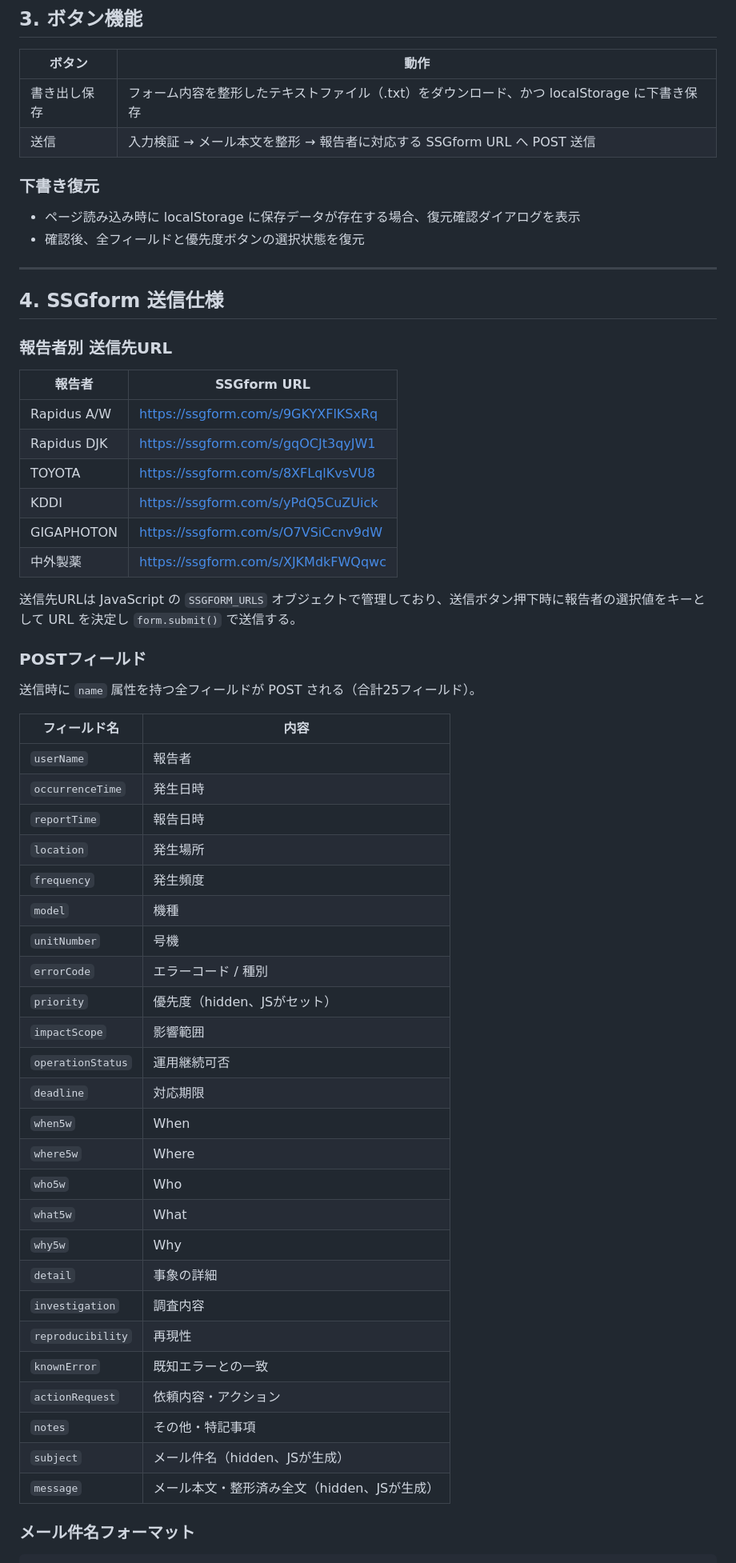
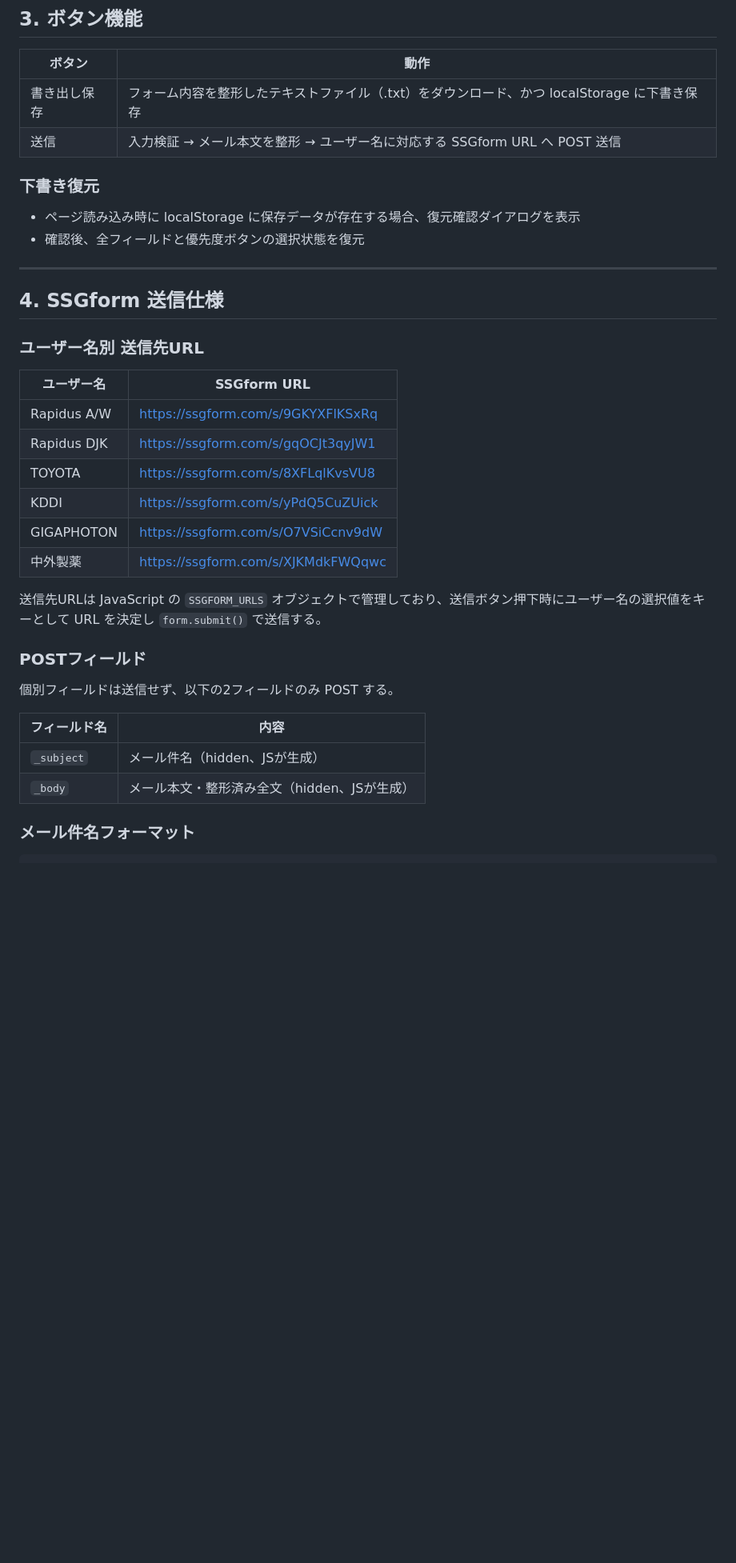
Before and after one commit to YoshiNabe/imstest, a Markdown page: SPEC.md, the part around one of its changes. Shown at 80% size. Drawn GitHub-style; blank space fills up the shorter version.

```diff
--- a/SPEC.md
+++ b/SPEC.md
@@ -123,7 +116,7 @@ Backlog メール受信 → インシデント課題として自動登録
 | ボタン | 動作 |
 |--------|------|
 | 書き出し保存 | フォーム内容を整形したテキストファイル（.txt）をダウンロード、かつ localStorage に下書き保存 |
-| 送信 | 入力検証 → メール本文を整形 → 報告者に対応する SSGform URL へ POST 送信 |
+| 送信 | 入力検証 → メール本文を整形 → ユーザー名に対応する SSGform URL へ POST 送信 |
 
 ### 下書き復元
 
@@ -134,10 +127,10 @@ Backlog メール受信 → インシデント課題として自動登録
 
 ## 4. SSGform 送信仕様
 
-### 報告者別 送信先URL
+### ユーザー名別 送信先URL
 
-| 報告者 | SSGform URL |
-|--------|------------|
+| ユーザー名 | SSGform URL |
+|-----------|------------|
 | Rapidus A/W | https://ssgform.com/s/9GKYXFlKSxRq |
 | Rapidus DJK | https://ssgform.com/s/gqOCJt3qyJW1 |
 | TOYOTA | https://ssgform.com/s/8XFLqlKvsVU8 |
@@ -145,39 +138,16 @@ Backlog メール受信 → インシデント課題として自動登録
 | GIGAPHOTON | https://ssgform.com/s/O7VSiCcnv9dW |
 | 中外製薬 | https://ssgform.com/s/XJKMdkFWQqwc |
 
-送信先URLは JavaScript の `SSGFORM_URLS` オブジェクトで管理しており、送信ボタン押下時に報告者の選択値をキーとして URL を決定し `form.submit()` で送信する。
+送信先URLは JavaScript の `SSGFORM_URLS` オブジェクトで管理しており、送信ボタン押下時にユーザー名の選択値をキーとして URL を決定し `form.submit()` で送信する。
 
 ### POSTフィールド
 
-送信時に `name` 属性を持つ全フィールドが POST される（合計25フィールド）。
+個別フィールドは送信せず、以下の2フィールドのみ POST する。
 
 | フィールド名 | 内容 |
 |-------------|------|
-| `userName` | 報告者 |
-| `occurrenceTime` | 発生日時 |
-| `reportTime` | 報告日時 |
-| `location` | 発生場所 |
-| `frequency` | 発生頻度 |
-| `model` | 機種 |
-| `unitNumber` | 号機 |
-| `errorCode` | エラーコード / 種別 |
-| `priority` | 優先度（hidden、JSがセット） |
-| `impactScope` | 影響範囲 |
-| `operationStatus` | 運用継続可否 |
-| `deadline` | 対応期限 |
-| `when5w` | When |
-| `where5w` | Where |
-| `who5w` | Who |
-| `what5w` | What |
-| `why5w` | Why |
-| `detail` | 事象の詳細 |
-| `investigation` | 調査内容 |
-| `reproducibility` | 再現性 |
-| `knownError` | 既知エラーとの一致 |
-| `actionRequest` | 依頼内容・アクション |
-| `notes` | その他・特記事項 |
-| `subject` | メール件名（hidden、JSが生成） |
-| `message` | メール本文・整形済み全文（hidden、JSが生成） |
+| `_subject` | メール件名（hidden、JSが生成） |
+| `_body` | メール本文・整形済み全文（hidden、JSが生成） |
 
 ### メール件名フォーマット
 
```
Also changed, not shown: other parts of SPEC.md (+21 -25 lines).
